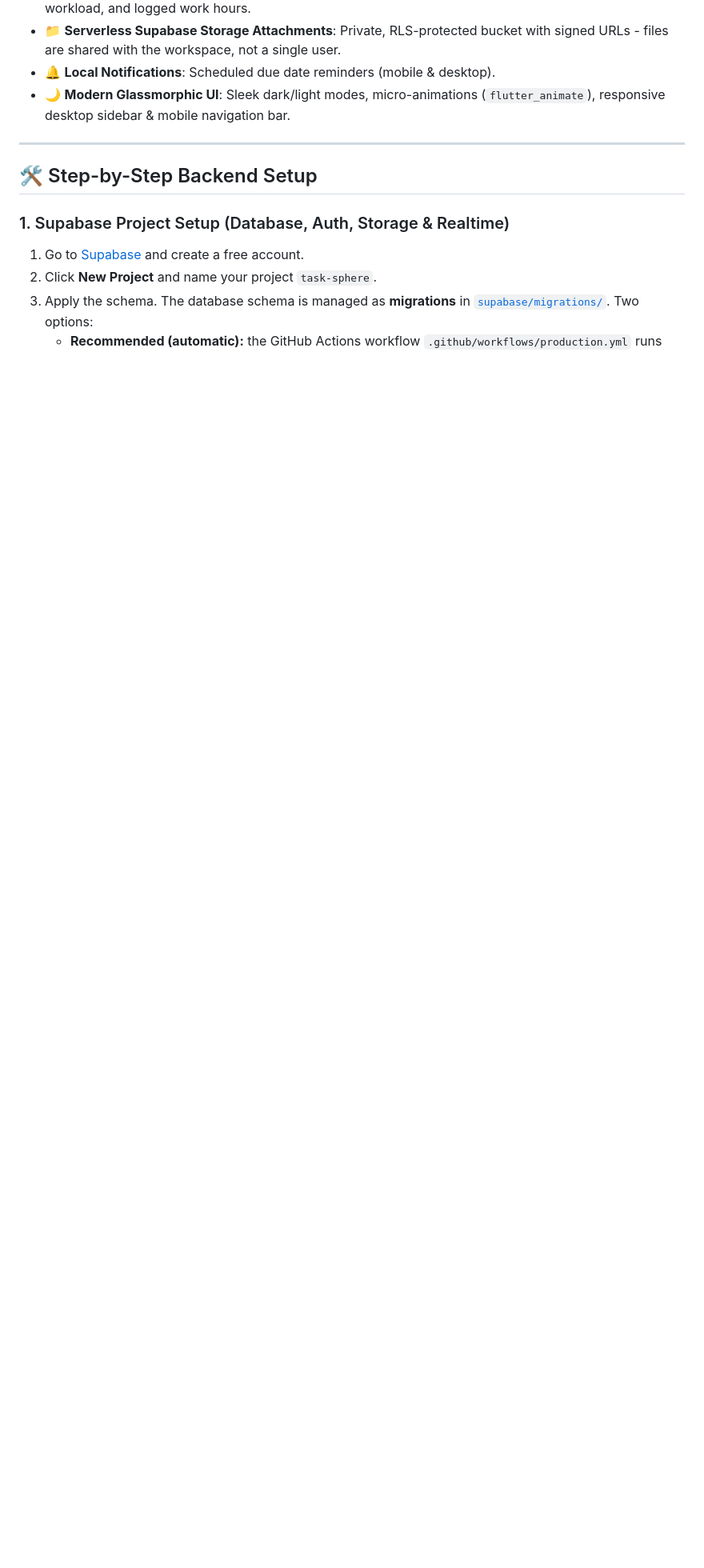
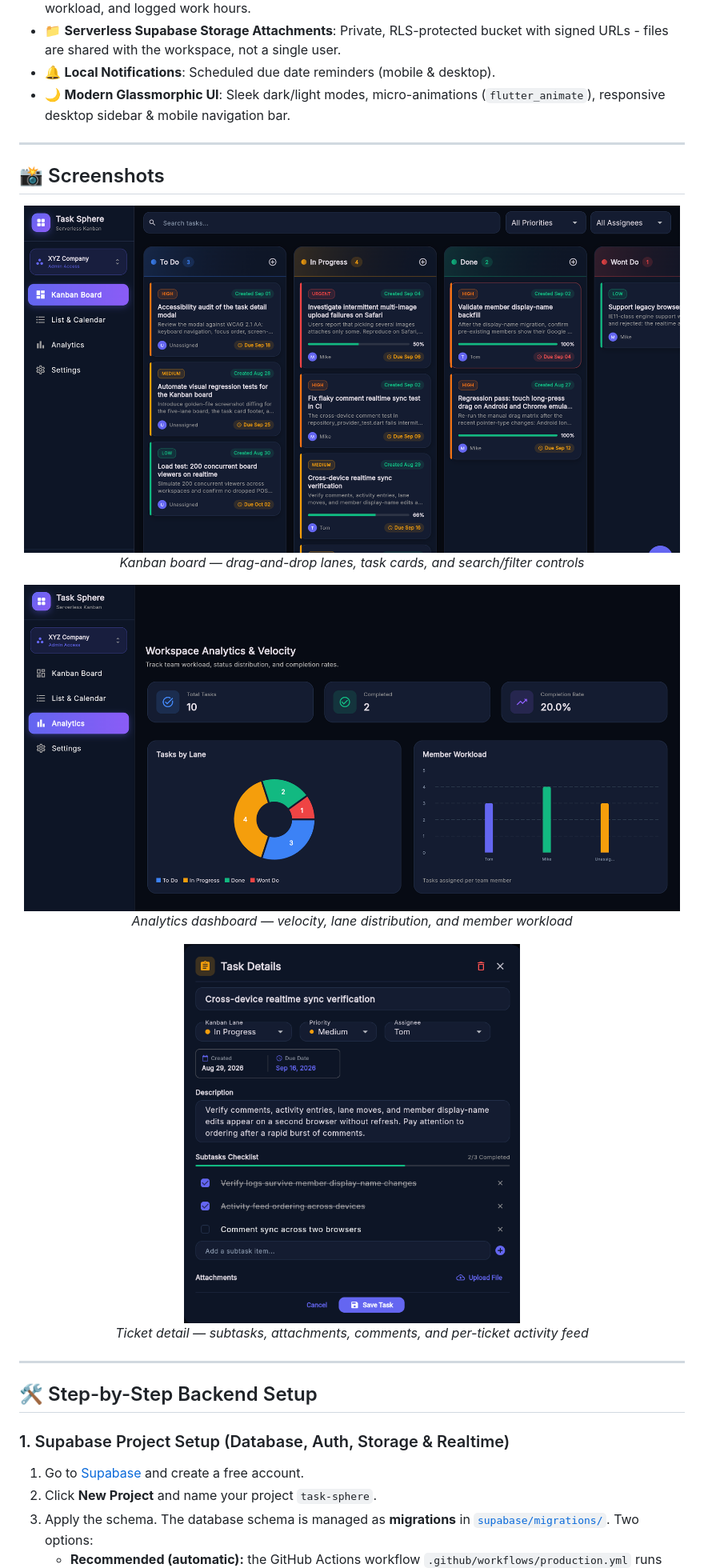
Before and after one commit to ronaldrosejoseph/task-sphere, a Markdown page: README.md, the part around the change. Shown at 80% size. GitHub-like rendering; pictures changed too: assets/images/Analytics.png (added), assets/images/Kanban.png (added), assets/images/Ticket.png (added); blank space fills up the shorter version.

Commit message:
Add UI screenshots to the README
Show the Kanban board, analytics dashboard, and ticket detail under a new
Screenshots section. The screenshots live in assets/images/, so the
pubspec asset list is narrowed from the whole folder to just the in-app
google_logo.png to keep them out of app/web bundles.

Closes #126

```diff
--- a/README.md
+++ b/README.md
@@ -14,6 +14,28 @@ Task Sphere is a modern, high-performance task management application for mobile
 - 📁 **Serverless Supabase Storage Attachments**: Private, RLS-protected bucket with signed URLs - files are shared with the workspace, not a single user.
 - 🔔 **Local Notifications**: Scheduled due date reminders (mobile & desktop).
 - 🌙 **Modern Glassmorphic UI**: Sleek dark/light modes, micro-animations (`flutter_animate`), responsive desktop sidebar & mobile navigation bar.
+
+---
+
+## 📸 Screenshots
+
+<p align="center">
+  <img src="assets/images/Kanban.png" alt="Kanban board with drag-and-drop lanes and filters" width="820">
+  <br>
+  <em>Kanban board — drag-and-drop lanes, task cards, and search/filter controls</em>
+</p>
+
+<p align="center">
+  <img src="assets/images/Analytics.png" alt="Analytics dashboard with velocity and workload charts" width="820">
+  <br>
+  <em>Analytics dashboard — velocity, lane distribution, and member workload</em>
+</p>
+
+<p align="center">
+  <img src="assets/images/Ticket.png" alt="Ticket detail with subtasks, comments, and activity feed" width="420">
+  <br>
+  <em>Ticket detail — subtasks, attachments, comments, and per-ticket activity feed</em>
+</p>
 
 ---
 
```
Also changed, not shown: 1 other file.
